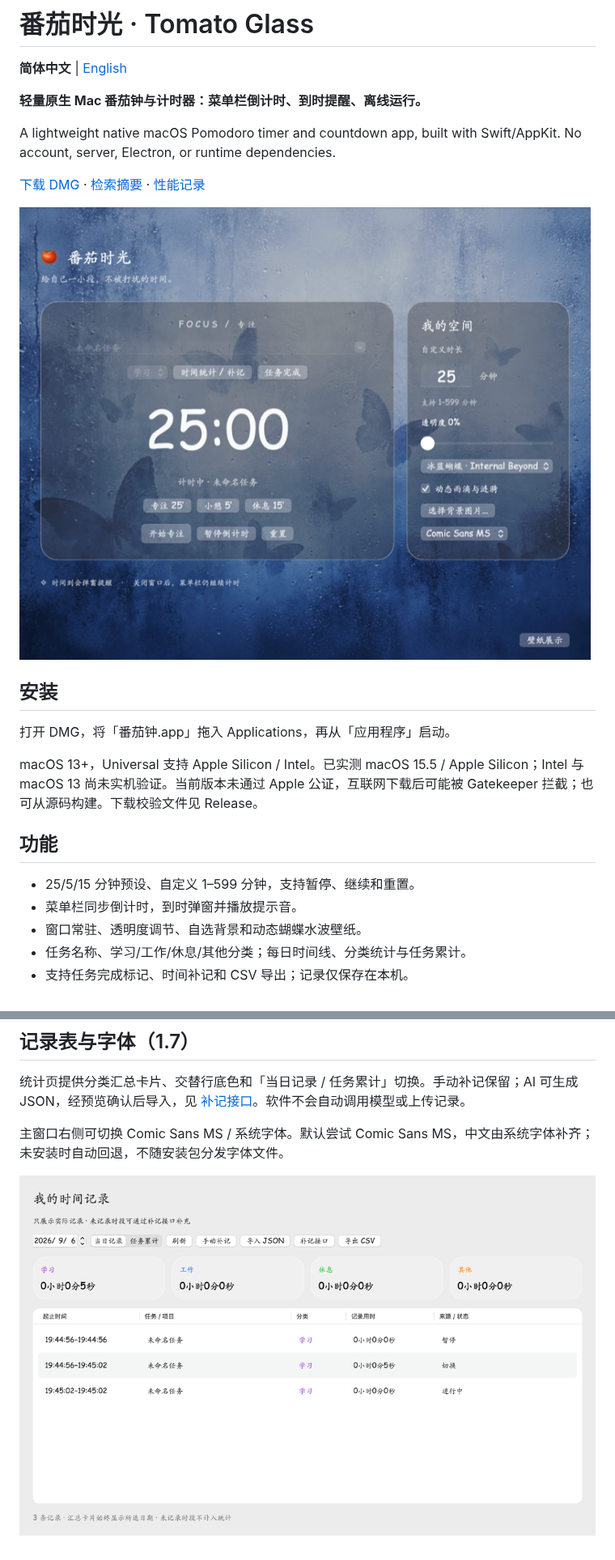
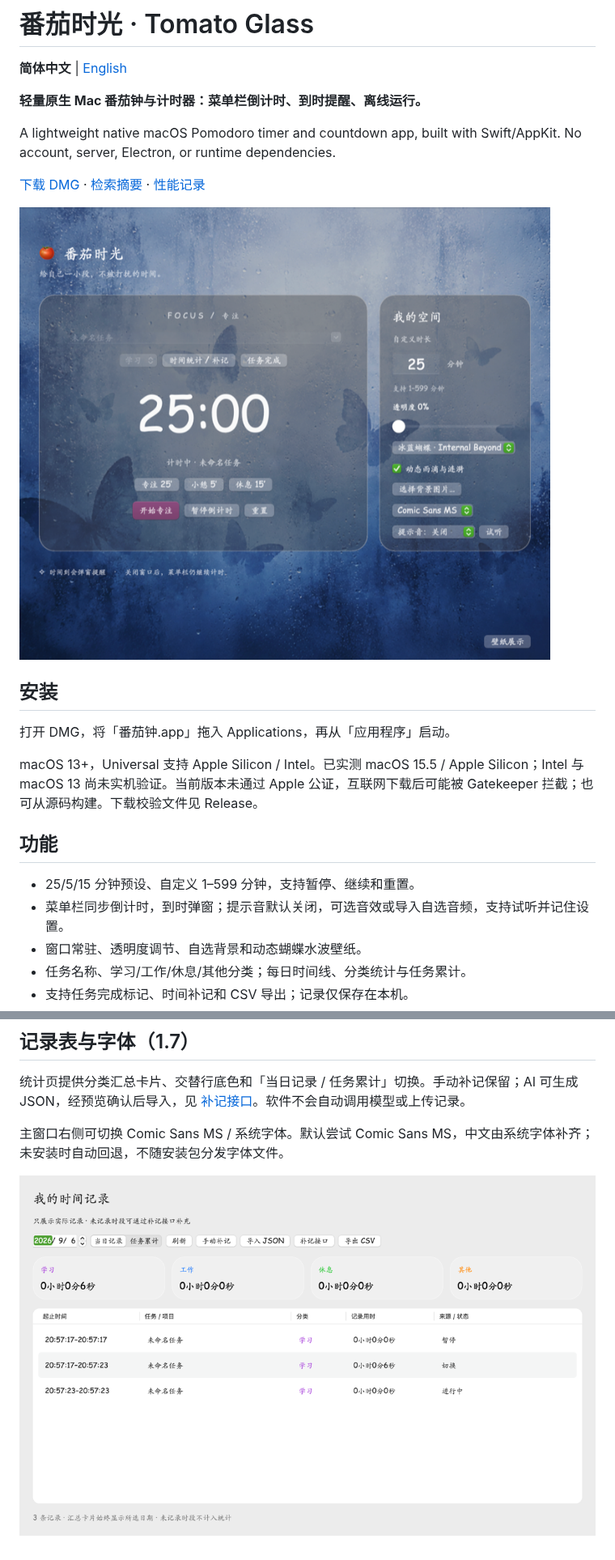
Before and after one commit to George3215/tomato-glass-mac, a Markdown page: README.md, 2 parts joined by grey strips. Shown at 81% size. Rendered like a GitHub page; pictures changed too: docs/records.png, docs/screenshot.png.

```diff
--- a/README.md
+++ b/README.md
@@ -19,7 +19,7 @@ macOS 13+，Universal 支持 Apple Silicon / Intel。已实测 macOS 15.5 / Appl
 ## 功能
 
 - 25/5/15 分钟预设、自定义 1–599 分钟，支持暂停、继续和重置。
-- 菜单栏同步倒计时，到时弹窗并播放提示音。
+- 菜单栏同步倒计时，到时弹窗；提示音默认关闭，可选音效或导入自选音频，支持试听并记住设置。
 - 窗口常驻、透明度调节、自选背景和动态蝴蝶水波壁纸。
 - 任务名称、学习/工作/休息/其他分类；每日时间线、分类统计与任务累计。
 - 支持任务完成标记、时间补记和 CSV 导出；记录仅保存在本机。
```
Also changed, not shown: README.en.md (+2 -0 lines), docs/RELEASE_NOTES.md (+5 -5 lines), 4 other files.
